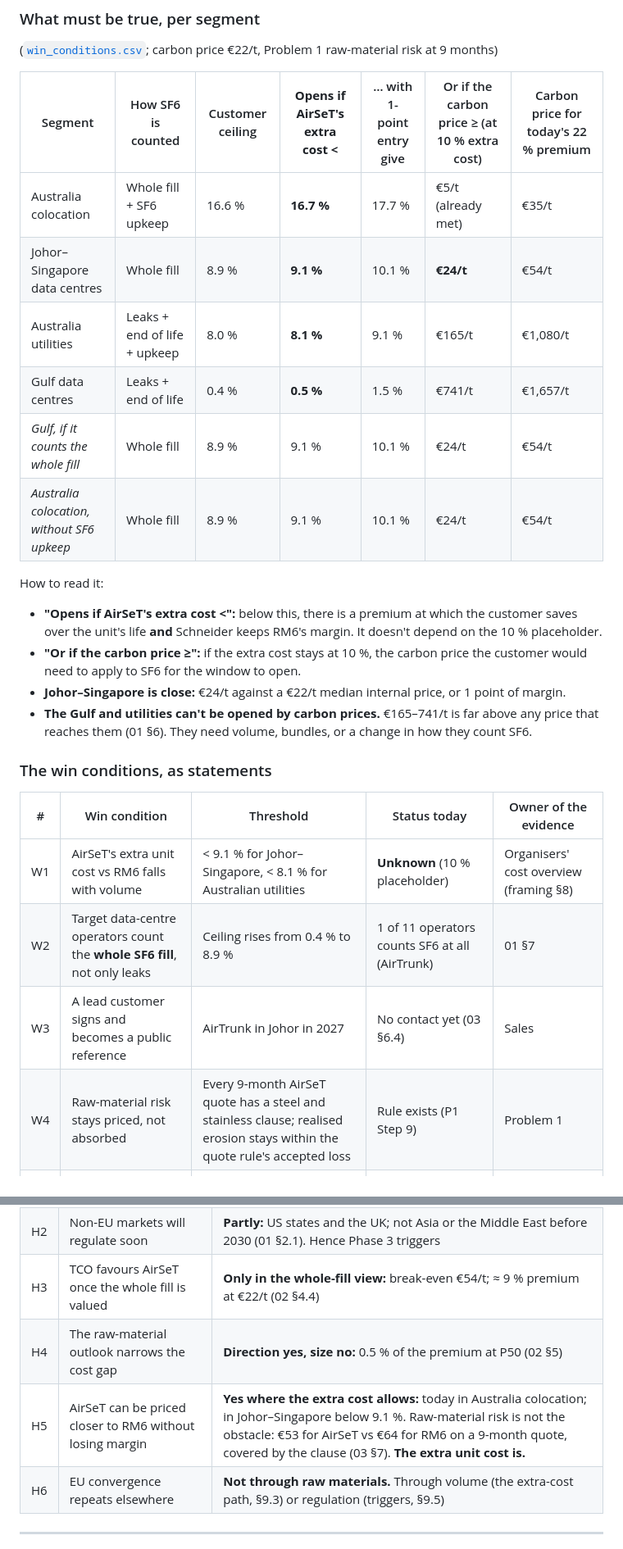
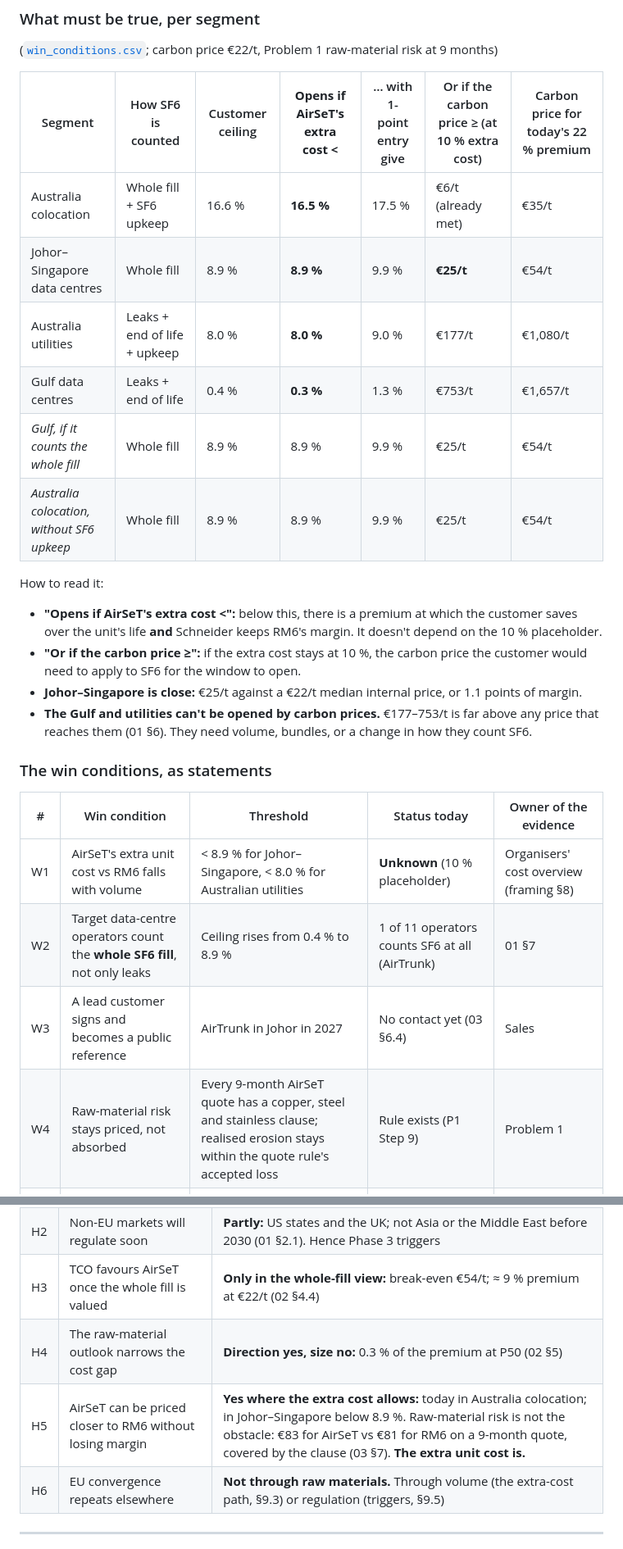
Before and after one commit to chKenza/Schneider-Electric-Challenge, a Markdown page: report/problem2/04_strategy.md, 2 parts joined by grey strips. Shown at 82% size. GitHub-like rendering.

```diff
--- a/report/problem2/04_strategy.md
+++ b/report/problem2/04_strategy.md
@@ -123,27 +123,27 @@
 
 | Segment | How SF6 is counted | Customer ceiling | **Opens if AirSeT's extra cost <** | … with 1-point entry give | Or if the carbon price ≥ (at 10 % extra cost) | Carbon price for today's 22 % premium |
 |---|---|---|---|---|---|---|
-| Australia colocation | Whole fill + SF6 upkeep | 16.6 % | **16.7 %** | 17.7 % | €5/t (already met) | €35/t |
-| Johor–Singapore data centres | Whole fill | 8.9 % | **9.1 %** | 10.1 % | **€24/t** | €54/t |
-| Australia utilities | Leaks + end of life + upkeep | 8.0 % | **8.1 %** | 9.1 % | €165/t | €1,080/t |
-| Gulf data centres | Leaks + end of life | 0.4 % | **0.5 %** | 1.5 % | €741/t | €1,657/t |
-| *Gulf, if it counts the whole fill* | Whole fill | 8.9 % | 9.1 % | 10.1 % | €24/t | €54/t |
-| *Australia colocation, without SF6 upkeep* | Whole fill | 8.9 % | 9.1 % | 10.1 % | €24/t | €54/t |
+| Australia colocation | Whole fill + SF6 upkeep | 16.6 % | **16.5 %** | 17.5 % | €6/t (already met) | €35/t |
+| Johor–Singapore data centres | Whole fill | 8.9 % | **8.9 %** | 9.9 % | **€25/t** | €54/t |
+| Australia utilities | Leaks + end of life + upkeep | 8.0 % | **8.0 %** | 9.0 % | €177/t | €1,080/t |
+| Gulf data centres | Leaks + end of life | 0.4 % | **0.3 %** | 1.3 % | €753/t | €1,657/t |
+| *Gulf, if it counts the whole fill* | Whole fill | 8.9 % | 8.9 % | 9.9 % | €25/t | €54/t |
+| *Australia colocation, without SF6 upkeep* | Whole fill | 8.9 % | 8.9 % | 9.9 % | €25/t | €54/t |
 
 How to read it:
 - **"Opens if AirSeT's extra cost <":** below this, there is a premium at which the customer saves over the unit's life **and** Schneider keeps RM6's margin. It doesn't depend on the 10 % placeholder.
 - **"Or if the carbon price ≥":** if the extra cost stays at 10 %, the carbon price the customer would need to apply to SF6 for the window to open.
-- **Johor–Singapore is close:** €24/t against a €22/t median internal price, or 1 point of margin.
-- **The Gulf and utilities can't be opened by carbon prices.** €165–741/t is far above any price that reaches them (01 §6). They need volume, bundles, or a change in how they count SF6.
+- **Johor–Singapore is close:** €25/t against a €22/t median internal price, or 1.1 points of margin.
+- **The Gulf and utilities can't be opened by carbon prices.** €177–753/t is far above any price that reaches them (01 §6). They need volume, bundles, or a change in how they count SF6.
 
 ### The win conditions, as statements
 
 | # | Win condition | Threshold | Status today | Owner of the evidence |
 |---|---|---|---|---|
-| W1 | AirSeT's extra unit cost vs RM6 falls with volume | < 9.1 % for Johor–Singapore, < 8.1 % for Australian utilities | **Unknown** (10 % placeholder) | Organisers' cost overview (framing §8) |
+| W1 | AirSeT's extra unit cost vs RM6 falls with volume | < 8.9 % for Johor–Singapore, < 8.0 % for Australian utilities | **Unknown** (10 % placeholder) | Organisers' cost overview (framing §8) |
 | W2 | Target data-centre operators count the **whole SF6 fill**, not only leaks | Ceiling rises from 0.4 % to 8.9 % | 1 of 11 operators counts SF6 at all (AirTrunk) | 01 §7 |
 | W3 | A lead customer signs and becomes a public reference | AirTrunk in Johor in 2027 | No contact yet (03 §6.4) | Sales |
-| W4 | Raw-material risk stays priced, not absorbed | Every 9-month AirSeT quote has a steel and stainless clause; realised erosion stays within the quote rule's accepted loss | Rule exists (P1 Step 9) | Problem 1 |
+| W4 | Raw-material risk stays priced, not absorbed | Every 9-month AirSeT quote has a copper, steel and stainless clause; realised erosion stays within the quote rule's accepted loss | Rule exists (P1 Step 9) | Problem 1 |
 | W5 | AirSeT keeps the same footprint as RM6 in data-centre electrical rooms | Vendor claim holds per project | Schneider claim (E171) vs UK review +20–30 % (E168) | Product team |
 | W6 | AirSeT's price stays at or below Eaton's in Australia and Singapore | Rival price ≥ AirSeT's TCO-based price | Not observed (synthetic EU prices only) | Sales intelligence |
 
@@ -215,8 +215,8 @@ Report the **whole-fill** figure as "SF6 kept out of the installed base", and th
 | H1 | Operators apply one SF6-free standard worldwide | **Not supported:** 9 of 11 never mention SF6 (01 §7). Hence lever W2 |
 | H2 | Non-EU markets will regulate soon | **Partly:** US states and the UK; not Asia or the Middle East before 2030 (01 §2.1). Hence Phase 3 triggers |
 | H3 | TCO favours AirSeT once the whole fill is valued | **Only in the whole-fill view:** break-even €54/t; ≈ 9 % premium at €22/t (02 §4.4) |
-| H4 | The raw-material outlook narrows the cost gap | **Direction yes, size no:** 0.5 % of the premium at P50 (02 §5) |
-| H5 | AirSeT can be priced closer to RM6 without losing margin | **Yes where the extra cost allows:** today in Australia colocation; in Johor–Singapore below 9.1 %. Raw-material risk is not the obstacle: €53 for AirSeT vs €64 for RM6 on a 9-month quote, covered by the clause (03 §7). **The extra unit cost is.** |
+| H4 | The raw-material outlook narrows the cost gap | **Direction yes, size no:** 0.3 % of the premium at P50 (02 §5) |
+| H5 | AirSeT can be priced closer to RM6 without losing margin | **Yes where the extra cost allows:** today in Australia colocation; in Johor–Singapore below 8.9 %. Raw-material risk is not the obstacle: €83 for AirSeT vs €81 for RM6 on a 9-month quote, covered by the clause (03 §7). **The extra unit cost is.** |
 | H6 | EU convergence repeats elsewhere | **Not through raw materials.** Through volume (the extra-cost path, §9.3) or regulation (triggers, §9.5) |
 
 ---
```
Also changed, not shown: other parts of report/problem2/04_strategy.md (+26 -26 lines), plots/problem2/12_window_opening.png, 4 other files.
